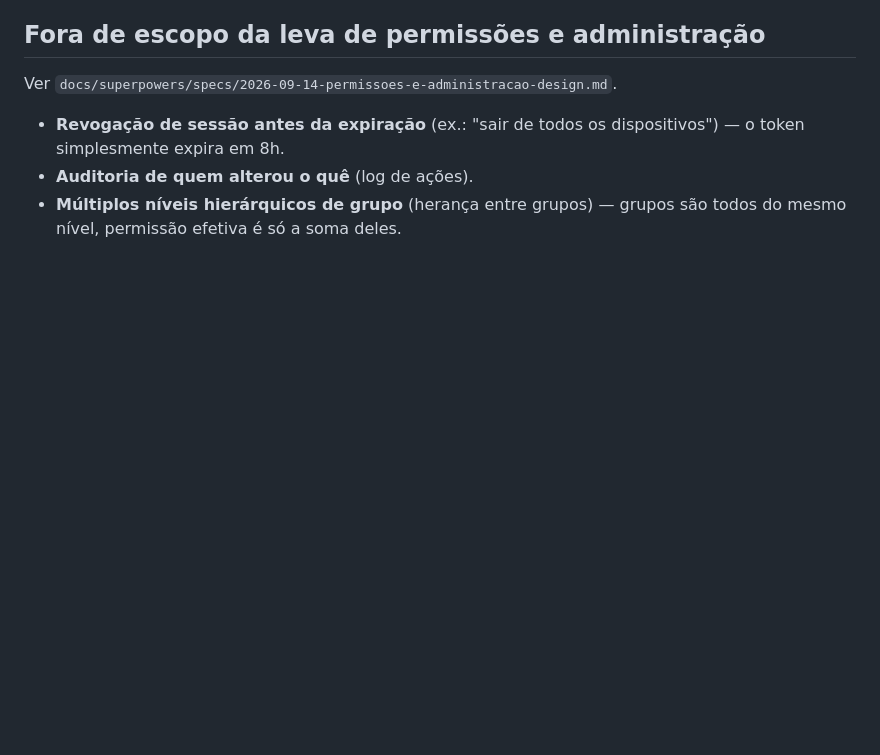
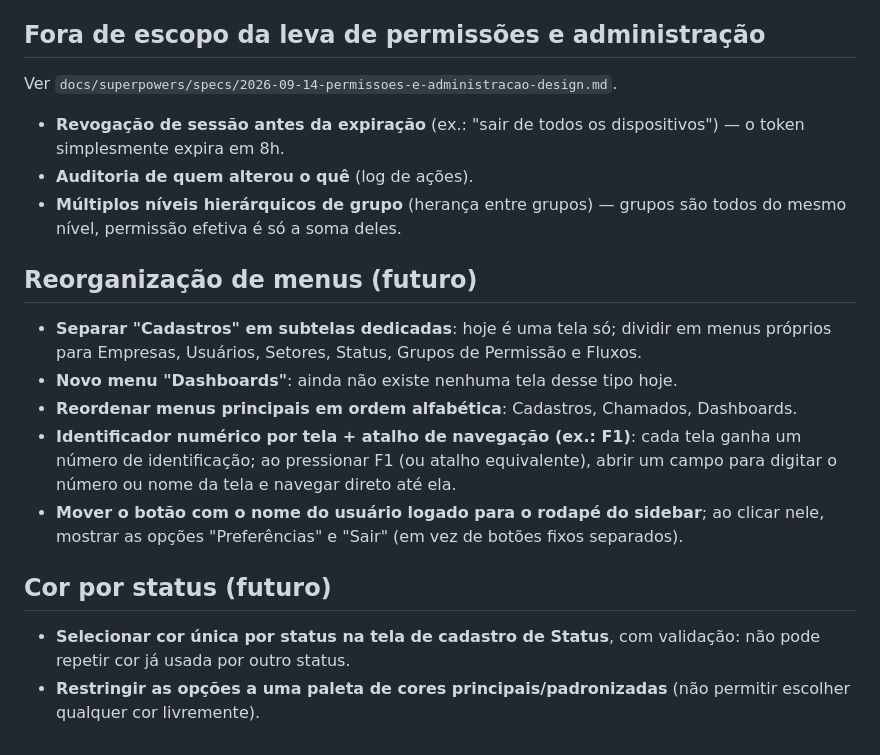
Before and after one commit to felipeguntzel/workflow-zagonel, a Markdown page: docs/PENDENCIAS.md, the part around the change. Rendered like a GitHub page; blank space fills up the shorter version.

Commit message:
docs: registrar pendências de reorganização de menus, atalho de navegação e cor por status
Co-Authored-By: Claude Sonnet 5 <noreply@anthropic.com>

```diff
--- a/docs/PENDENCIAS.md
+++ b/docs/PENDENCIAS.md
@@ -196,3 +196,26 @@ Ver `docs/superpowers/specs/2026-09-14-permissoes-e-administracao-design.md`.
 - **Auditoria de quem alterou o quê** (log de ações).
 - **Múltiplos níveis hierárquicos de grupo** (herança entre grupos) — grupos
   são todos do mesmo nível, permissão efetiva é só a soma deles.
+
+## Reorganização de menus (futuro)
+
+- **Separar "Cadastros" em subtelas dedicadas**: hoje é uma tela só; dividir
+  em menus próprios para Empresas, Usuários, Setores, Status, Grupos de
+  Permissão e Fluxos.
+- **Novo menu "Dashboards"**: ainda não existe nenhuma tela desse tipo hoje.
+- **Reordenar menus principais em ordem alfabética**: Cadastros, Chamados,
+  Dashboards.
+- **Identificador numérico por tela + atalho de navegação (ex.: F1)**: cada
+  tela ganha um número de identificação; ao pressionar F1 (ou atalho
+  equivalente), abrir um campo para digitar o número ou nome da tela e
+  navegar direto até ela.
+- **Mover o botão com o nome do usuário logado para o rodapé do sidebar**;
+  ao clicar nele, mostrar as opções "Preferências" e "Sair" (em vez de botões
+  fixos separados).
+
+## Cor por status (futuro)
+
+- **Selecionar cor única por status na tela de cadastro de Status**, com
+  validação: não pode repetir cor já usada por outro status.
+- **Restringir as opções a uma paleta de cores principais/padronizadas**
+  (não permitir escolher qualquer cor livremente).
```
